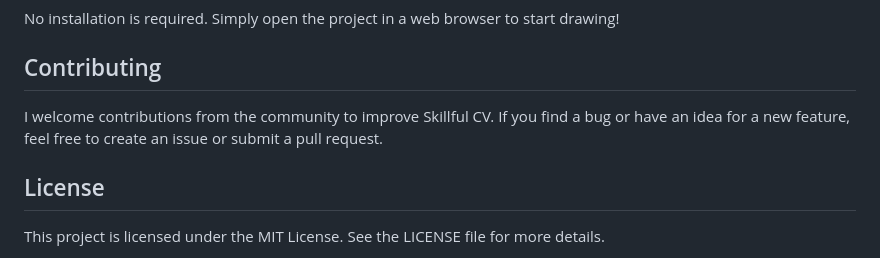
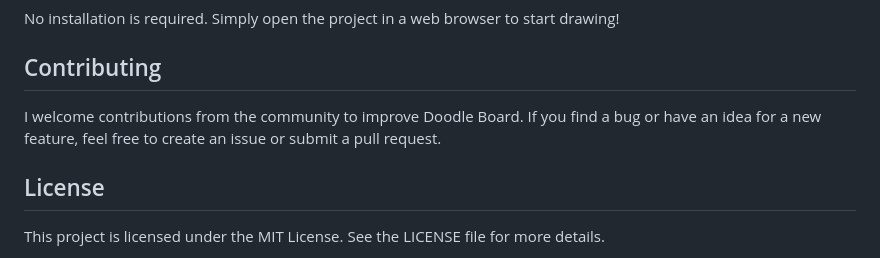
Before and after one commit to prerana1821/doodleboard, a Markdown page: README.md, the part around the change. Rendered like a GitHub page.

Commit message:
fix: readme

```diff
--- a/README.md
+++ b/README.md
@@ -77,7 +77,7 @@ No installation is required. Simply open the project in a web browser to start d
 
 ## Contributing
 
-I welcome contributions from the community to improve Skillful CV. If you find a bug or have an idea for a new feature, feel free to create an issue or submit a pull request.
+I welcome contributions from the community to improve Doodle Board. If you find a bug or have an idea for a new feature, feel free to create an issue or submit a pull request.
 
 ## License
 
```
